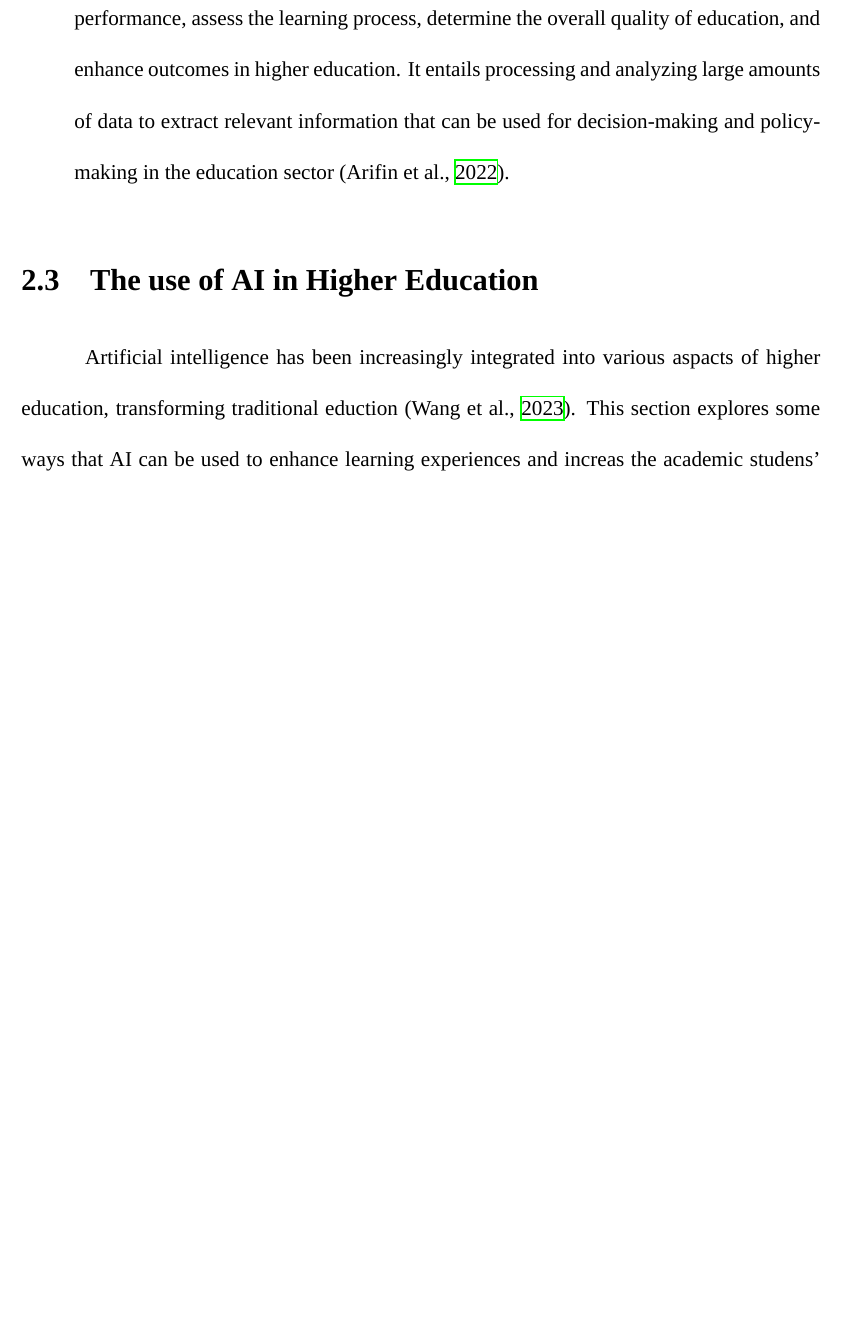
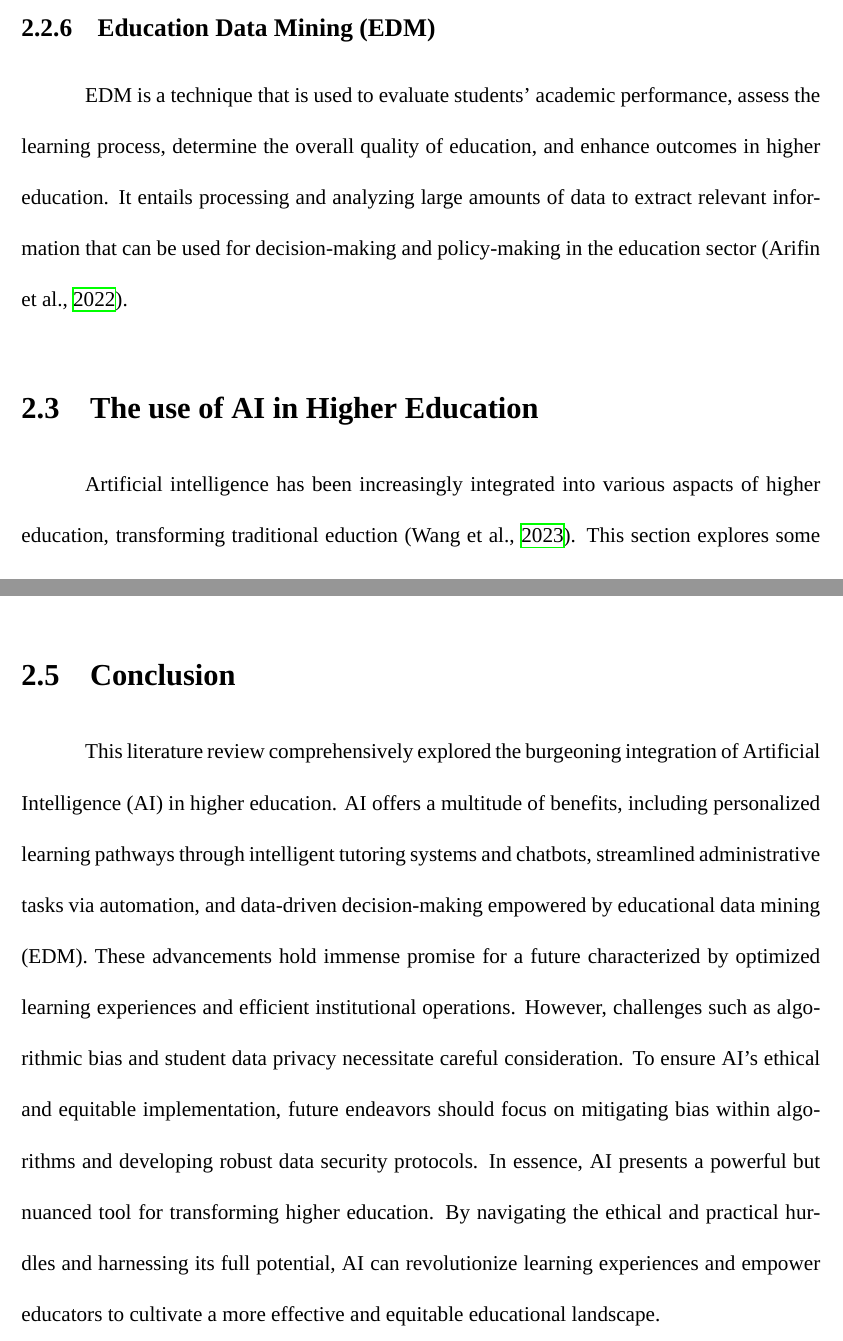
Before and after one commit to Abdogouhmad/Harnessing_Ai_For_Education, a LaTeX thesis (src/main.tex, which reads src/chap2/chapter2.tex): part of page 14 of 23 before the commit and two parts of pages 14 and 19 of 24 after it, the two joined at a grey line, cut at the place of the change, the shorter picture padded with empty space. Compiled offline with XeLaTeX; a missing font is replaced by an installed copy or a similar font.

Commit message:
finished lit rev

```diff
--- a/src/chap2/chapter2.tex
+++ b/src/chap2/chapter2.tex
@@ -59,11 +62,12 @@ researchers' diverse viewpoints.
 integrating AI techniques to analyze human input\citep{IBM_withnodate}.
 It enables the digitization of human interaction through written
 or vocal means, giving the impression of ongoing communication with another individual \citep{oracle_what_nodate}.
-	\item \textbf{Education Data Mining (EDM)}  is a technique that is used to evaluate students' academic performance,
+\subsection{Education Data Mining (EDM)}
+EDM is a technique that is used to evaluate students' academic performance,
 assess the learning process, determine the overall quality of education, and enhance outcomes in higher education.
 It entails processing and analyzing large amounts of data to extract relevant information that can be used for
 decision-making and policy-making in the education sector \citep{arifin_using_2022}.
-\end{itemize}
+
 
 % the section
 \section{The use of AI in Higher Education }\label{use-ai}
@@ -206,3 +210,14 @@ processing and consumption to adhere to privacy and security principles. With th
 period of information has increased significantly. Hence, data for AI systems must be collected, utilized, shared, stored,
 and deleted in accordance with information security standards. The protection of personal information related to the lifespan
 of AI technology should be ensured by legal frameworks and ethical norms \citep{unesco_2022}.
+
+\section{Conclusion}
+This literature review comprehensively explored the burgeoning integration of Artificial Intelligence (AI) in higher education.
+AI offers a multitude of benefits, including personalized learning pathways through intelligent tutoring systems and chatbots,
+streamlined administrative tasks via automation, and data-driven decision-making empowered by educational data mining (EDM).
+These advancements hold immense promise for a future characterized by optimized learning experiences and efficient institutional
+operations. However, challenges such as algorithmic bias and student data privacy necessitate careful consideration.
+To ensure AI's ethical and equitable implementation, future endeavors should focus on mitigating bias within algorithms and developing
+robust data security protocols. In essence, AI presents a powerful but nuanced tool for transforming higher education.
+By navigating the ethical and practical hurdles and harnessing its full potential, AI can revolutionize learning experiences
+and empower educators to cultivate a more effective and equitable educational landscape.
```
Also changed, not shown: src/AbderrahmanGouhmad.pdf, src/chap2/chapter2.tex (21 more changed lines). Lines whose indentation alone changed are shown as unchanged.
